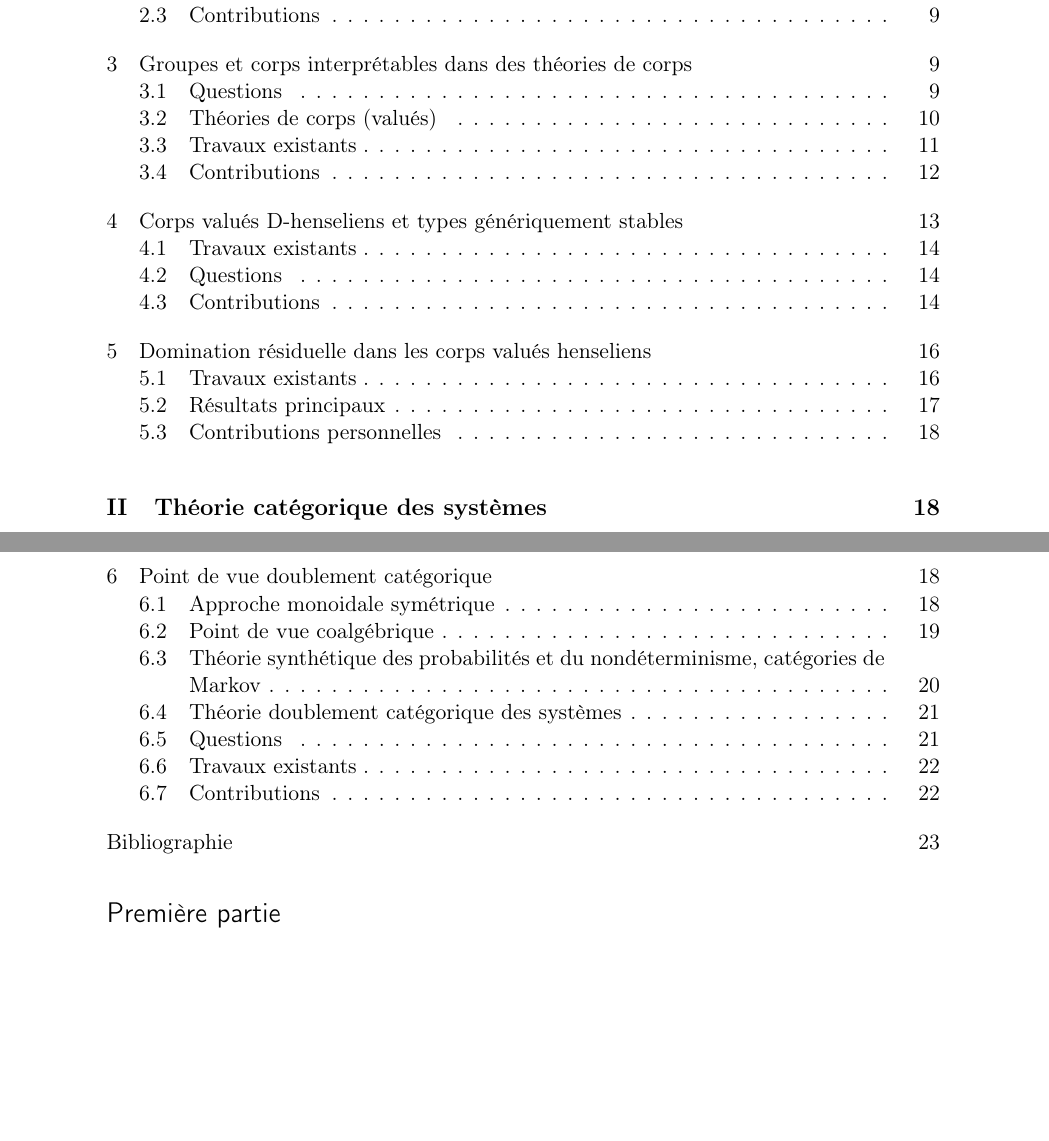
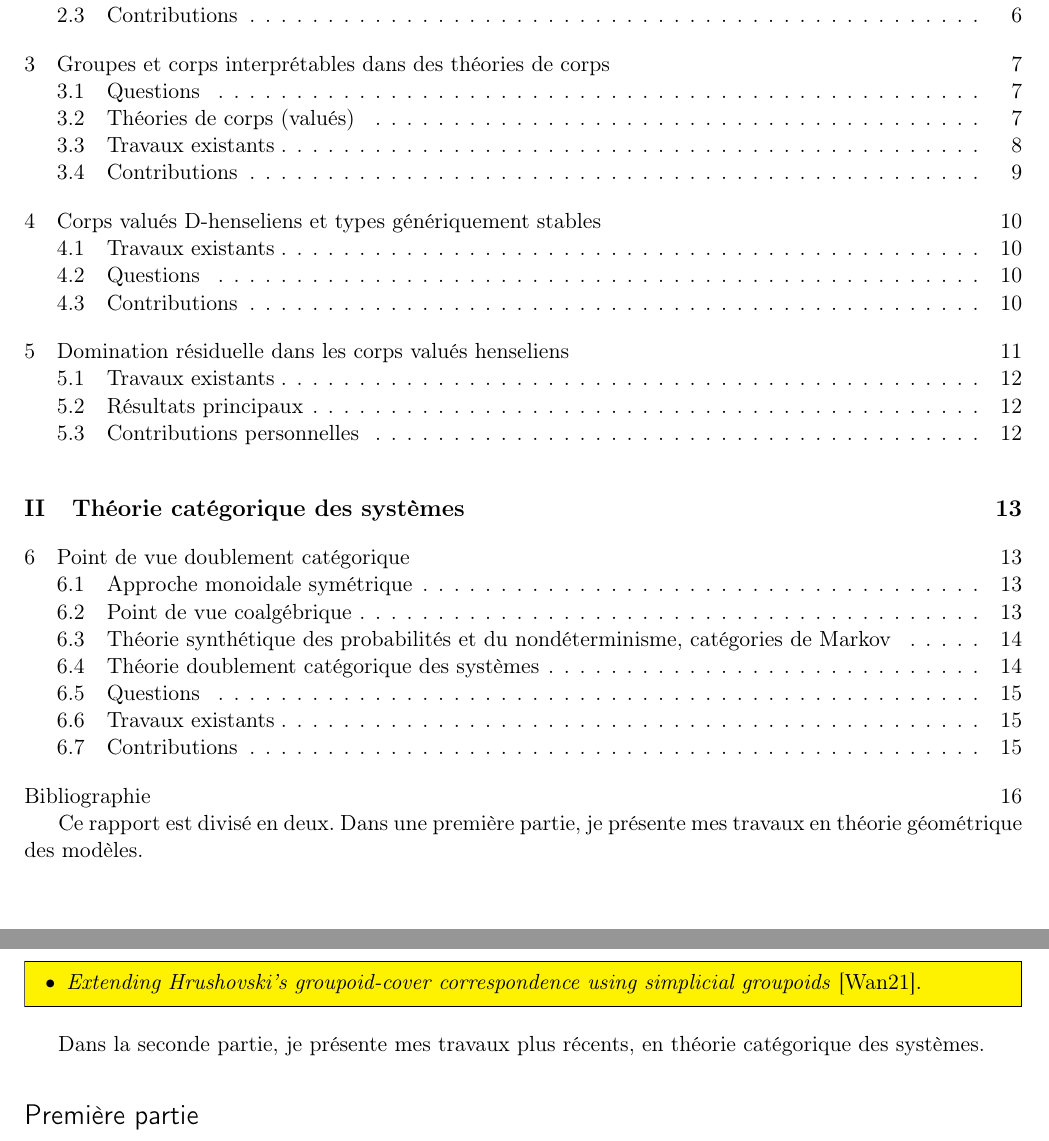
Before and after one commit to Paul-FMP/Rapport-Travaux-CNRS, a LaTeX document (main.tex, which reads header.tex): two parts of pages 1 and 2 of 27 before the commit and two parts of pages 1 and 2 of 19 after it, joined at a grey line, cut so that both start at the same text, the shorter picture padded with empty space. Compiled offline with pdfLaTeX; a LaTeX package or settings file that is missing is left out.

Commit message:
marges et début intro

```diff
--- a/header.tex
+++ b/header.tex
@@ -16,7 +16,7 @@
 %%% PAGE DIMENSIONS
 \usepackage{geometry} % to change the page dimensions
 \geometry{a4paper} % or letterpaper (US) or a5paper or....
-% \geometry{margin=2in} % for example, change the margins to 2 inches all round
+\geometry{margin=1.7 cm} % for example, change the margins to 2 inches all round
 % \geometry{landscape} % set up the page for landscape
 %   read geometry.pdf for detailed page layout information
 
--- a/main.tex
+++ b/main.tex
@@ -34,6 +34,25 @@
 	% \footnotetext[2]{\copyright \,  2023. This manuscript version is made available under the CC-BY-NC-ND 4.0 license http://creativecommons.org/licenses/by-nc-nd/4.0/}
 
 	  \tableofcontents
+
+
+%%%%%%%%%%%%%%%%%%
+
+
+
+Ce rapport est divisé en deux. Dans une première partie, je présente mes travaux en théorie géométrique des modèles.
+
+
+\begin{mdframed}[backgroundcolor=yellow]
+	\begin{itemize}[$\bullet$]
+		\item 	\emph{Extending Hrushovski's groupoid-cover correspondence using simplicial groupoids} \cite{Wang_2021}.
+	\end{itemize}
+
+\end{mdframed}
+
+Dans la seconde partie, je présente mes travaux plus récents, en théorie catégorique des systèmes.
+
+%%%%%%%%%%%%%%%%%
 
 \part{Théorie géométrique des modèles}
 
```
Also changed, not shown: main.pdf.
